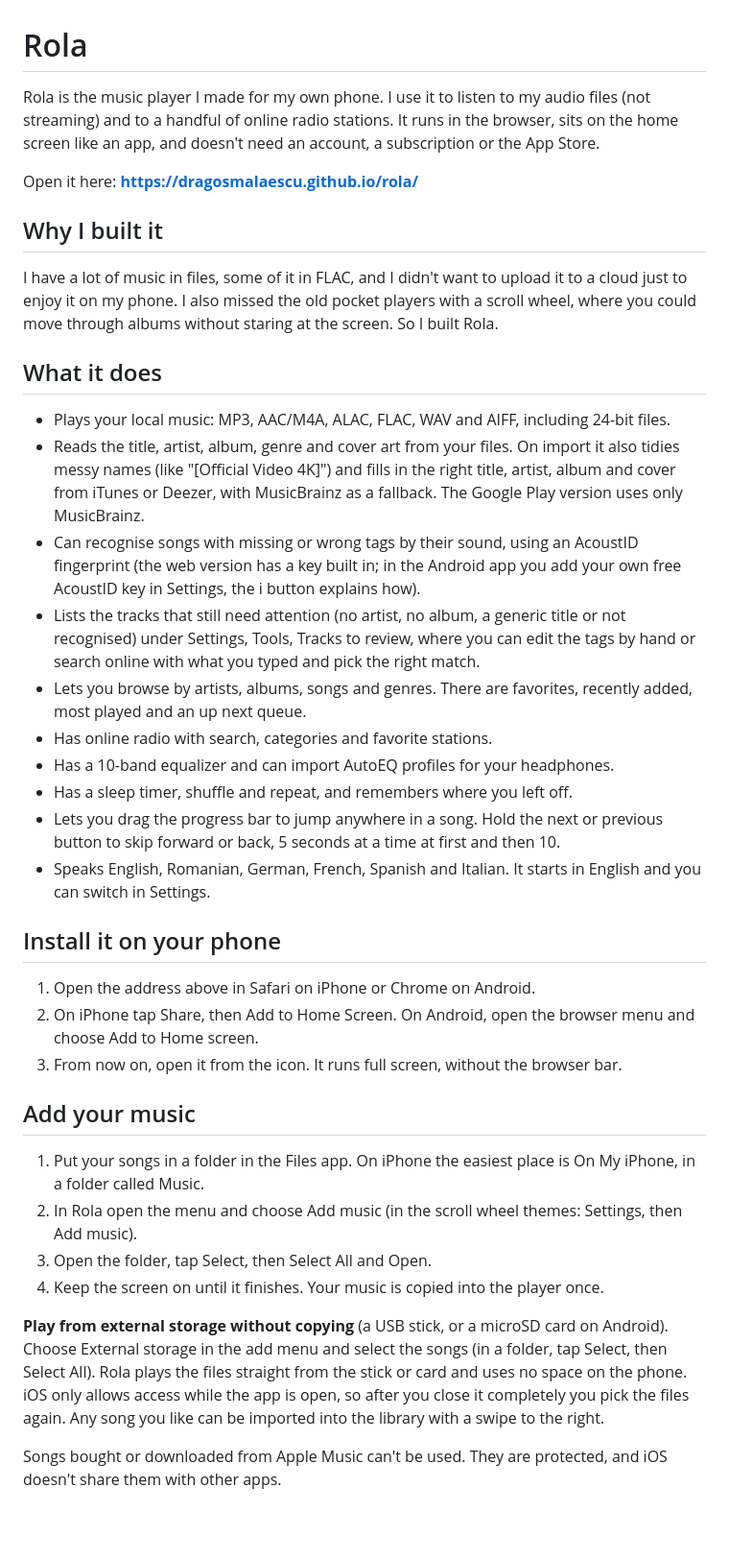
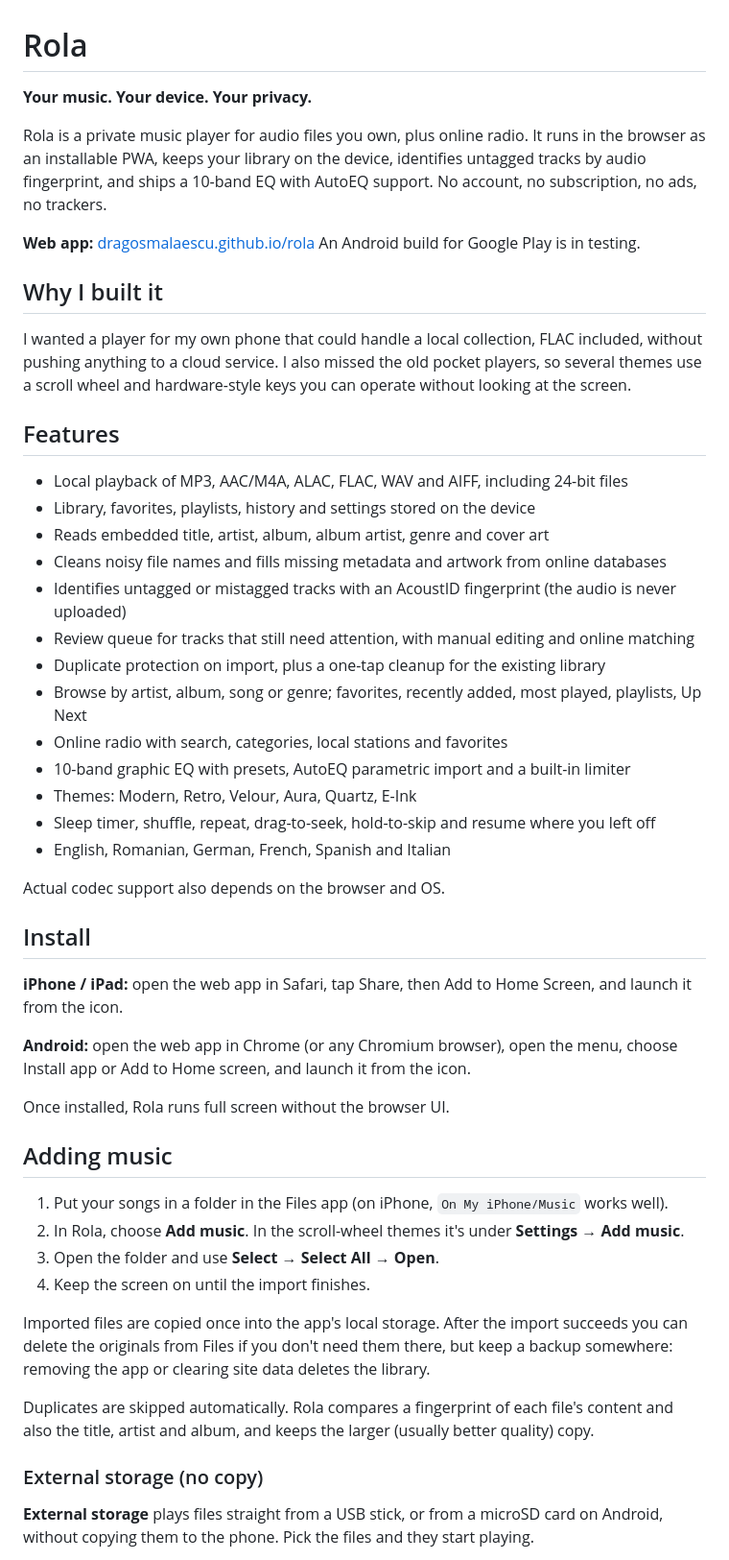
Before and after one commit to dragosmalaescu/rola, a Markdown page: README.md, the part around one of its changes. Shown at 96% size. Drawn GitHub-style; blank space fills up the shorter version.

```diff
--- a/README.md
+++ b/README.md
@@ -1,39 +1,54 @@
 # Rola
 
-Rola is the music player I made for my own phone. I use it to listen to my audio files (not streaming) and to a handful of online radio stations. It runs in the browser, sits on the home screen like an app, and doesn't need an account, a subscription or the App Store.
+**Your music. Your device. Your privacy.**
 
-Open it here: **https://dragosmalaescu.github.io/rola/**
+Rola is a private music player for audio files you own, plus online radio. It runs in the browser as an installable PWA, keeps your library on the device, identifies untagged tracks by audio fingerprint, and ships a 10-band EQ with AutoEQ support. No account, no subscription, no ads, no trackers.
+
+**Web app:** [dragosmalaescu.github.io/rola](https://dragosmalaescu.github.io/rola/)
+An Android build for Google Play is in testing.
 
 ## Why I built it
 
-I have a lot of music in files, some of it in FLAC, and I didn't want to upload it to a cloud just to enjoy it on my phone. I also missed the old pocket players with a scroll wheel, where you could move through albums without staring at the screen. So I built Rola.
+I wanted a player for my own phone that could handle a local collection, FLAC included, without pushing anything to a cloud service. I also missed the old pocket players, so several themes use a scroll wheel and hardware-style keys you can operate without looking at the screen.
 
-## What it does
+## Features
 
-- Plays your local music: MP3, AAC/M4A, ALAC, FLAC, WAV and AIFF, including 24-bit files.
-- Reads the title, artist, album, genre and cover art from your files. On import it also tidies messy names (like "[Official Video 4K]") and fills in the right title, artist, album and cover from iTunes or Deezer, with MusicBrainz as a fallback. The Google Play version uses only MusicBrainz.
-- Can recognise songs with missing or wrong tags by their sound, using an AcoustID fingerprint (the web version has a key built in; in the Android app you add your own free AcoustID key in Settings, the i button explains how).
-- Lists the tracks that still need attention (no artist, no album, a generic title or not recognised) under Settings, Tools, Tracks to review, where you can edit the tags by hand or search online with what you typed and pick the right match.
-- Lets you browse by artists, albums, songs and genres. There are favorites, recently added, most played and an up next queue.
-- Has online radio with search, categories and favorite stations.
-- Has a 10-band equalizer and can import AutoEQ profiles for your headphones.
-- Has a sleep timer, shuffle and repeat, and remembers where you left off.
-- Lets you drag the progress bar to jump anywhere in a song. Hold the next or previous button to skip forward or back, 5 seconds at a time at first and then 10.
-- Speaks English, Romanian, German, French, Spanish and Italian. It starts in English and you can switch in Settings.
+- Local playback of MP3, AAC/M4A, ALAC, FLAC, WAV and AIFF, including 24-bit files
+- Library, favorites, playlists, history and settings stored on the device
+- Reads embedded title, artist, album, album artist, genre and cover art
+- Cleans noisy file names and fills missing metadata and artwork from online databases
+- Identifies untagged or mistagged tracks with an AcoustID fingerprint (the audio is never uploaded)
+- Review queue for tracks that still need attention, with manual editing and online matching
+- Duplicate protection on import, plus a one-tap cleanup for the existing library
+- Browse by artist, album, song or genre; favorites, recently added, most played, playlists, Up Next
+- Online radio with search, categories, local stations and favorites
+- 10-band graphic EQ with presets, AutoEQ parametric import and a built-in limiter
+- Themes: Modern, Retro, Velour, Aura, Quartz, E-Ink
+- Sleep timer, shuffle, repeat, drag-to-seek, hold-to-skip and resume where you left off
+- English, Romanian, German, French, Spanish and Italian
 
-## Install it on your phone
+Actual codec support also depends on the browser and OS.
 
-1. Open the address above in Safari on iPhone or Chrome on Android.
-2. On iPhone tap Share, then Add to Home Screen. On Android, open the browser menu and choose Add to Home screen.
-3. From now on, open it from the icon. It runs full screen, without the browser bar.
+## Install
 
-## Add your music
+**iPhone / iPad:** open the web app in Safari, tap Share, then Add to Home Screen, and launch it from the icon.
 
-1. Put your songs in a folder in the Files app. On iPhone the easiest place is On My iPhone, in a folder called Music.
-2. In Rola open the menu and choose Add music (in the scroll wheel themes: Settings, then Add music).
-3. Open the folder, tap Select, then Select All and Open.
-4. Keep the screen on until it finishes. Your music is copied into the player once.
+**Android:** open the web app in Chrome (or any Chromium browser), open the menu, choose Install app or Add to Home screen, and launch it from the icon.
 
-**Play from external storage without copying** (a USB stick, or a microSD card on Android). Choose External storage in the add menu and select the songs (in a folder, tap Select, then Select All). Rola plays the files straight from the stick or card and uses no space on the phone. iOS only allows access while the app is open, so after you close it completely you pick the files again. Any song you like can be imported into the library with a swipe to the right.
+Once installed, Rola runs full screen without the browser UI.
 
-Songs bought or downloaded from Apple Music can't be used. They are protected, and iOS doesn't share them with other apps.
+## Adding music
+
+1. Put your songs in a folder in the Files app (on iPhone, `On My iPhone/Music` works well).
+2. In Rola, choose **Add music**. In the scroll-wheel themes it's under **Settings → Add music**.
+3. Open the folder and use **Select → Select All → Open**.
+4. Keep the screen on until the import finishes.
+
+Imported files are copied once into the app's local storage. After the import succeeds you can delete the originals from Files if you don't need them there, but keep a backup somewhere: removing the app or clearing site data deletes the library.
+
+Duplicates are skipped automatically. Rola compares a fingerprint of each file's content and also the title, artist and album, and keeps the larger (usually better quality) copy.
+
+### External storage (no copy)
+
+**External storage** plays files straight from a USB stick, or from a microSD card on Android, without copying them to the phone. Pick the files and they start playing.
+
```
Also changed, not shown: other parts of README.md (+103 -44 lines).
